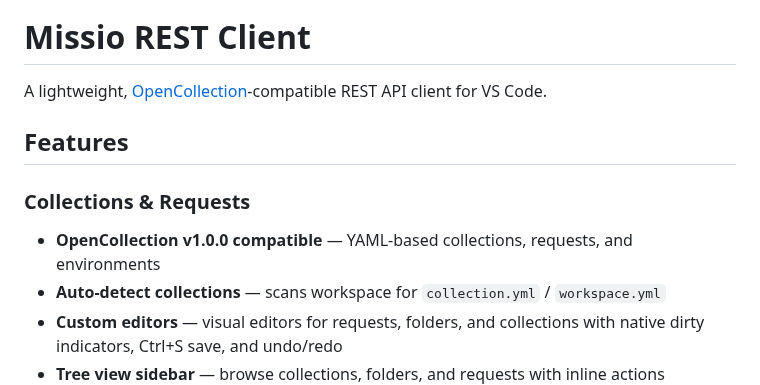
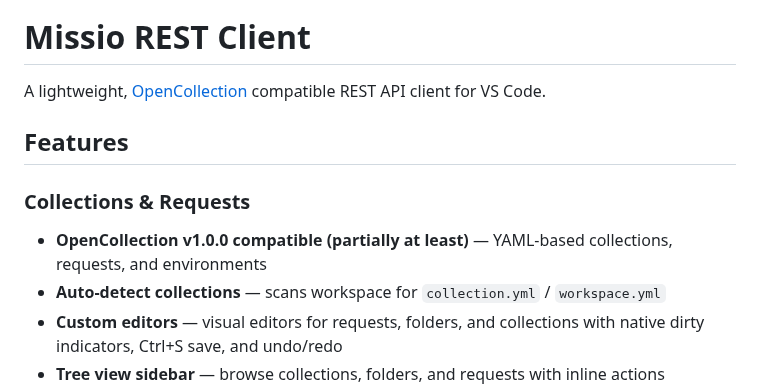
Before and after one commit to cjohnsto-nz/missio, a Markdown page: README.md, the part around the change. Drawn GitHub-style.

Commit message:
Update README for clarity and accuracy

```diff
--- a/README.md
+++ b/README.md
@@ -2,12 +2,12 @@
 
 # Missio REST Client
 
-A lightweight, [OpenCollection](https://www.opencollection.com)-compatible REST API client for VS Code.
+A lightweight, [OpenCollection](https://www.opencollection.com) compatible REST API client for VS Code.
 
 ## Features
 
 ### Collections & Requests
-- **OpenCollection v1.0.0 compatible** — YAML-based collections, requests, and environments
+- **OpenCollection v1.0.0 compatible (partially at least)** — YAML-based collections, requests, and environments
 - **Auto-detect collections** — scans workspace for `collection.yml` / `workspace.yml`
 - **Custom editors** — visual editors for requests, folders, and collections with native dirty indicators, Ctrl+S save, and undo/redo
 - **Tree view sidebar** — browse collections, folders, and requests with inline actions
```
